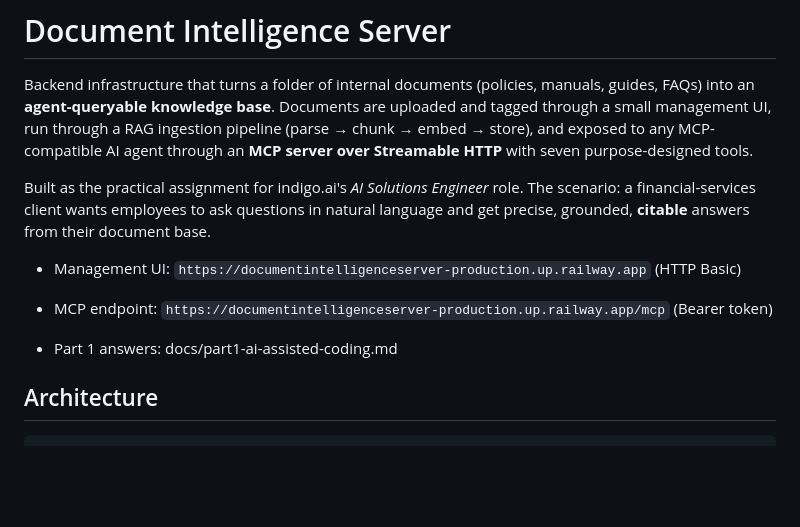
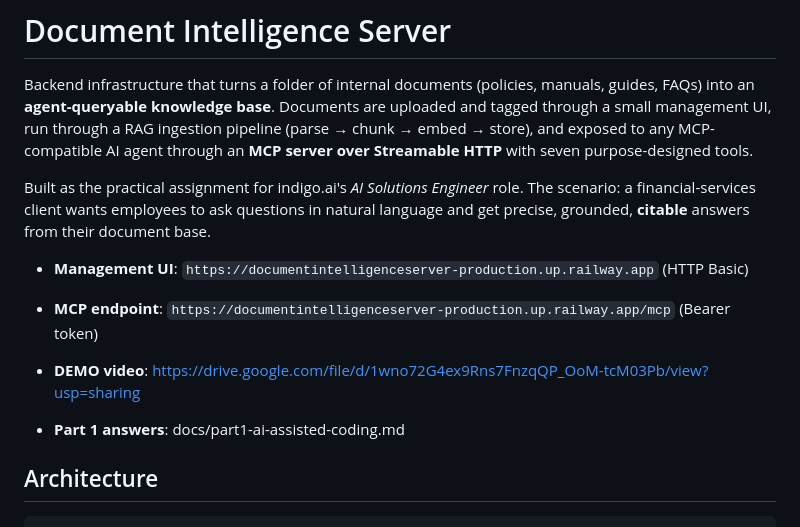
Before and after one commit to DvD12/DocumentIntelligenceServer, a Markdown page: README.md, the part around the change. Drawn GitHub-style; blank space fills up the shorter version.

Commit message:
- README: link to demo

```diff
--- a/README.md
+++ b/README.md
@@ -4,10 +4,11 @@ Backend infrastructure that turns a folder of internal documents (policies, manu
 
 Built as the practical assignment for indigo.ai's *AI Solutions Engineer* role. The scenario: a financial-services client wants employees to ask questions in natural language and get precise, grounded, **citable** answers from their document base.
 
-- Management UI: `https://documentintelligenceserver-production.up.railway.app` (HTTP Basic)
-- MCP endpoint: `https://documentintelligenceserver-production.up.railway.app/mcp` (Bearer token)
+- **Management UI**: `https://documentintelligenceserver-production.up.railway.app` (HTTP Basic)
+- **MCP endpoint**: `https://documentintelligenceserver-production.up.railway.app/mcp` (Bearer token)
 
-- Part 1 answers: docs/part1-ai-assisted-coding.md
+- **DEMO video**: https://drive.google.com/file/d/1wno72G4ex9Rns7FnzqQP_OoM-tcM03Pb/view?usp=sharing
+- **Part 1 answers**: docs/part1-ai-assisted-coding.md
 
 ## Architecture
 
```
